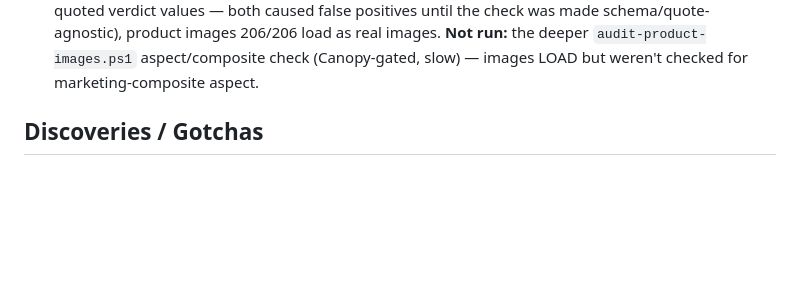
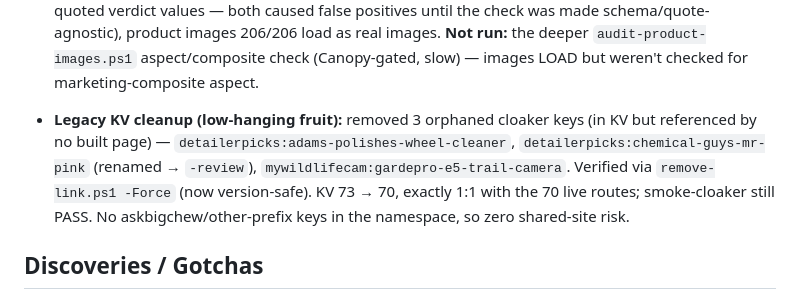
Before and after one commit to champrt78/affiliate-kit, a Markdown page: docs/sessions/Session_2026-06-18.md, the part around the change. GitHub-like rendering; blank space fills up the shorter version.

Commit message:
docs(session): log legacy KV cleanup (73→70 keys, 1:1 with live routes)
Co-Authored-By: Claude Opus 4.8 (1M context) <noreply@anthropic.com>

```diff
--- a/docs/sessions/Session_2026-06-18.md
+++ b/docs/sessions/Session_2026-06-18.md
@@ -15,6 +15,8 @@
   - **Gotcha 2:** first `kv key put` hit a transient `/memberships` Authentication error 10000 right after token mint; retry succeeded. KV edge propagation took ~20–40s before routes flipped 302 consistently (expected).
 
 - **Full portfolio leak-sweep (all 5 sites) — CLEAN across the board** after the cloaker fix. Internal dead links 0 (all 5), external source/citation links 12/12 → 200, affiliate tags all match site-config, cloaker /go/ routes 70/70 → 302, Bottom Line gate 0 violations across all 92 pieces (had to handle 2 schema quirks: comparisons nest verdict under `verdict.verdict` + `winner`; reviews mix single/double-quoted verdict values — both caused false positives until the check was made schema/quote-agnostic), product images 206/206 load as real images. **Not run:** the deeper `audit-product-images.ps1` aspect/composite check (Canopy-gated, slow) — images LOAD but weren't checked for marketing-composite aspect.
+
+- **Legacy KV cleanup (low-hanging fruit):** removed 3 orphaned cloaker keys (in KV but referenced by no built page) — `detailerpicks:adams-polishes-wheel-cleaner`, `detailerpicks:chemical-guys-mr-pink` (renamed → `-review`), `mywildlifecam:gardepro-e5-trail-camera`. Verified via `remove-link.ps1 -Force` (now version-safe). KV 73 → 70, exactly 1:1 with the 70 live routes; smoke-cloaker still PASS. No askbigchew/other-prefix keys in the namespace, so zero shared-site risk.
 
 ## Discoveries / Gotchas
 - **24 BROKEN affiliate links across 4 of 5 sites (portfolio-wide revenue leak).** Started checking DTP (where Ray noticed), but advisor flagged it as a process gap not a DTP quirk → smoke-tested all 5 sites' `/go/` routes against production. Result: **MWC clean (0 broken)**, DTP 4, fussybean 9, starteraquarium 7, gameovergear 4 = **24 dead routes, ALL single-product `*-review` pages** (+ `baratza-encore-esp`). Buyers-guides + quick-picks resolve everywhere; MWC reviews all registered. Root cause: the `add-link.ps1` KV-registration step was never run for satellite + DTP review pages (only MWC's reviews + everyone's guides/quickpicks got keys). Every "Check price on Amazon" button on those 24 pages 404s — the highest-intent clicks in the portfolio. Destinations pulled from each review's `affiliate.amazon` frontmatter (correct per-site tags), saved as runnable fix: **`scripts/fix-broken-cloaker-links-2026-06-18.ps1`** (needs wrangler authed → run on basement PC; this clone has no wrangler).
```
